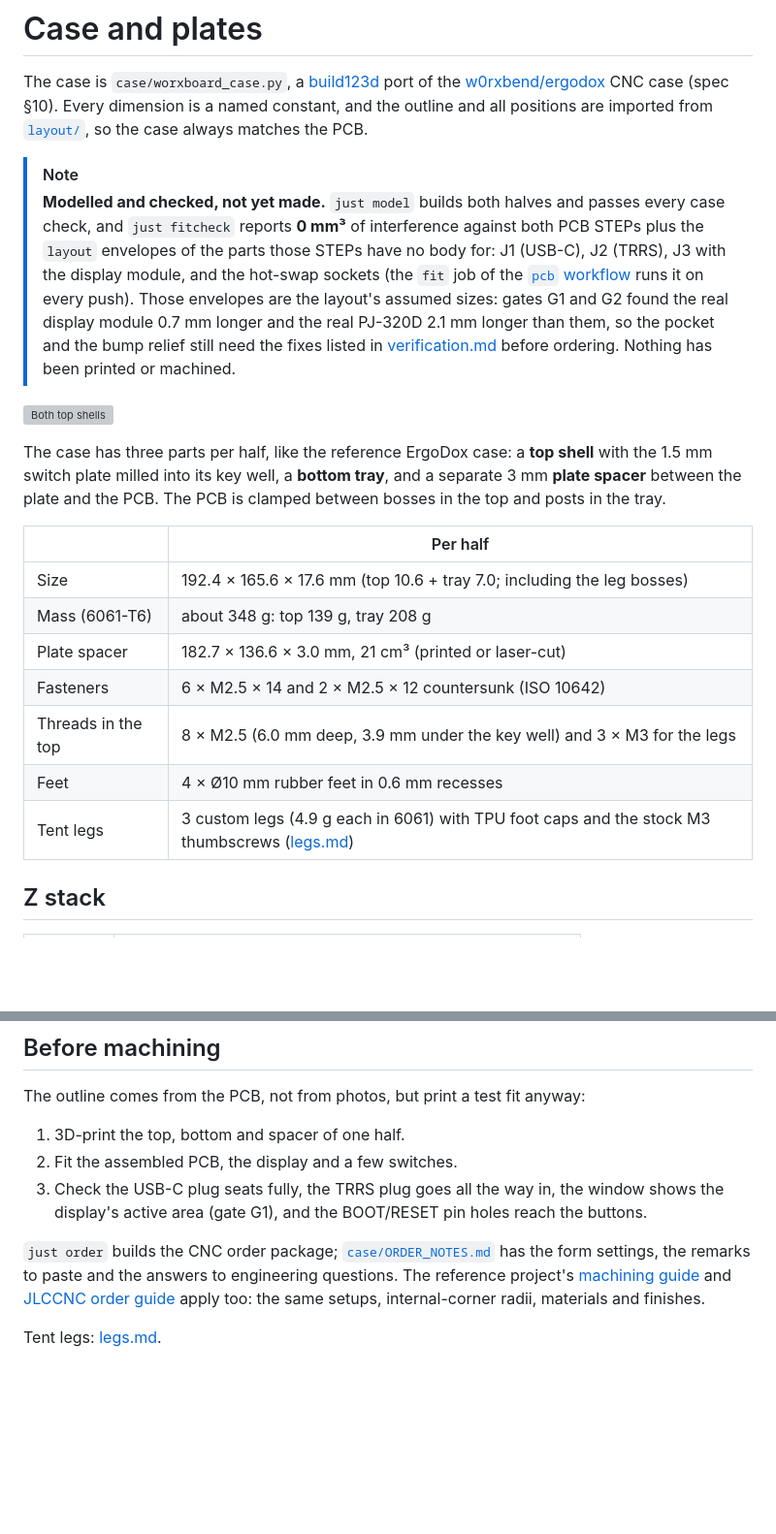
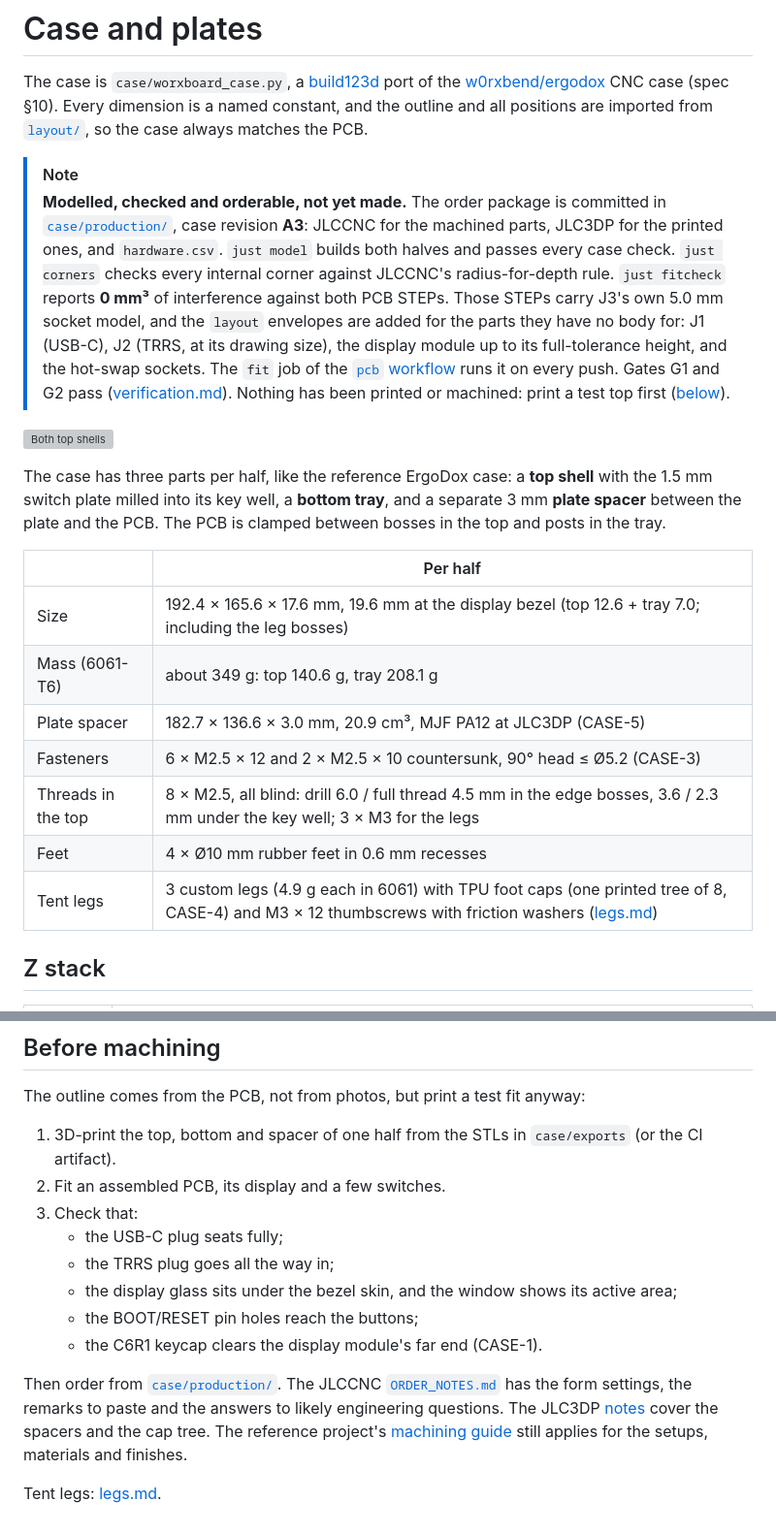
Before and after one commit to w0rxbend/worxboard, a Markdown page: docs/case.md, 2 parts joined by grey strips. Shown at 97% size. Rendered like a GitHub page; blank space fills up the shorter version; grey boxes are pictures that could not be loaded.

```diff
--- a/docs/case.md
+++ b/docs/case.md
@@ -6,15 +6,17 @@ named constant, and the outline and all positions are imported from [`layout/`](
 the case always matches the PCB.
 
 > [!NOTE]
-> **Modelled and checked, not yet made.** `just model` builds both halves and passes every case
-> check, and `just fitcheck` reports **0 mm³** of interference against both PCB STEPs plus the
-> `layout` envelopes of the parts those STEPs have no body for: J1 (USB-C), J2 (TRRS), J3 with the
-> display module, and the hot-swap sockets (the `fit` job of the
+> **Modelled, checked and orderable, not yet made.** The order package is committed in
+> [`case/production/`](../case/production/README.md), case revision **A3**: JLCCNC for the machined
+> parts, JLC3DP for the printed ones, and `hardware.csv`. `just model` builds both halves and passes
+> every case check. `just corners` checks every internal corner against JLCCNC's radius-for-depth
+> rule. `just fitcheck` reports **0 mm³** of interference against both PCB STEPs. Those STEPs carry
+> J3's own 5.0 mm socket model, and the `layout` envelopes are added for the parts they have no body
+> for: J1 (USB-C), J2 (TRRS, at its drawing size), the display module up to its full-tolerance
+> height, and the hot-swap sockets. The `fit` job of the
 > [`pcb` workflow](https://github.com/w0rxbend/worxboard/actions/workflows/pcb.yml) runs it on every
-> push). Those envelopes are the layout's assumed sizes: gates G1 and G2 found the real display
-> module 0.7 mm longer and the real PJ-320D 2.1 mm longer than them, so the pocket and the bump
-> relief still need the fixes listed in [verification.md](verification.md#open-items-that-block-ordering)
-> before ordering. Nothing has been printed or machined.
+> push. Gates G1 and G2 pass ([verification.md](verification.md#summary)). Nothing has been printed
+> or machined: print a test top first ([below](#before-machining)).
 
 ![Both top shells](../case/renders/pair_top_iso.png)
 
@@ -25,13 +27,13 @@ the tray.
 
 | | Per half |
 |---|---|
-| Size | 192.4 × 165.6 × 17.6 mm (top 10.6 + tray 7.0; including the leg bosses) |
-| Mass (6061-T6) | about 348 g: top 139 g, tray 208 g |
-| Plate spacer | 182.7 × 136.6 × 3.0 mm, 21 cm³ (printed or laser-cut) |
-| Fasteners | 6 × M2.5 × 14 and 2 × M2.5 × 12 countersunk (ISO 10642) |
-| Threads in the top | 8 × M2.5 (6.0 mm deep, 3.9 mm under the key well) and 3 × M3 for the legs |
+| Size | 192.4 × 165.6 × 17.6 mm, 19.6 mm at the display bezel (top 12.6 + tray 7.0; including the leg bosses) |
+| Mass (6061-T6) | about 349 g: top 140.6 g, tray 208.1 g |
+| Plate spacer | 182.7 × 136.6 × 3.0 mm, 20.9 cm³, MJF PA12 at JLC3DP (CASE-5) |
+| Fasteners | 6 × M2.5 × 12 and 2 × M2.5 × 10 countersunk, 90° head ≤ Ø5.2 (CASE-3) |
+| Threads in the top | 8 × M2.5, all blind: drill 6.0 / full thread 4.5 mm in the edge bosses, 3.6 / 2.3 mm under the key well; 3 × M3 for the legs |
 | Feet | 4 × Ø10 mm rubber feet in 0.6 mm recesses |
-| Tent legs | 3 custom legs (4.9 g each in 6061) with TPU foot caps and the stock M3 thumbscrews ([legs.md](legs.md)) |
+| Tent legs | 3 custom legs (4.9 g each in 6061) with TPU foot caps (one printed tree of 8, CASE-4) and M3 × 12 thumbscrews with friction washers ([legs.md](legs.md)) |
 
 ## Z stack
 
@@ -143,15 +165,21 @@ display pocket and window, yellow the component zones, magenta the holes:
 
 The outline comes from the PCB, not from photos, but print a test fit anyway:
 
-1. 3D-print the top, bottom and spacer of one half.
-2. Fit the assembled PCB, the display and a few switches.
-3. Check the USB-C plug seats fully, the TRRS plug goes all the way in, the window shows the
-   display's active area (gate G1), and the BOOT/RESET pin holes reach the buttons.
+1. 3D-print the top, bottom and spacer of one half from the STLs in `case/exports` (or the CI
+   artifact).
+2. Fit an assembled PCB, its display and a few switches.
+3. Check that:
+   - the USB-C plug seats fully;
+   - the TRRS plug goes all the way in;
+   - the display glass sits under the bezel skin, and the window shows its active area;
+   - the BOOT/RESET pin holes reach the buttons;
+   - the C6R1 keycap clears the display module's far end (CASE-1).
 
-`just order` builds the CNC order package; [`case/ORDER_NOTES.md`](../case/ORDER_NOTES.md) has the
-form settings, the remarks to paste and the answers to engineering questions. The reference
-project's [machining guide](https://github.com/w0rxbend/ergodox/blob/main/docs/machining.md) and
-[JLCCNC order guide](https://github.com/w0rxbend/ergodox/blob/main/docs/jlccnc-order.md) apply too:
-the same setups, internal-corner radii, materials and finishes.
+Then order from [`case/production/`](../case/production/README.md). The JLCCNC
+[`ORDER_NOTES.md`](../case/production/jlccnc/ORDER_NOTES.md) has the form settings, the remarks to
+paste and the answers to likely engineering questions. The JLC3DP
+[notes](../case/production/jlc3dp/ORDER_NOTES.md) cover the spacers and the cap tree. The reference
+project's [machining guide](https://github.com/w0rxbend/ergodox/blob/main/docs/machining.md) still
+applies for the setups, materials and finishes.
 
 Tent legs: [legs.md](legs.md).
```
Also changed, not shown: other parts of docs/case.md (+44 -24 lines), docs/legs.md (+23 -13 lines).
